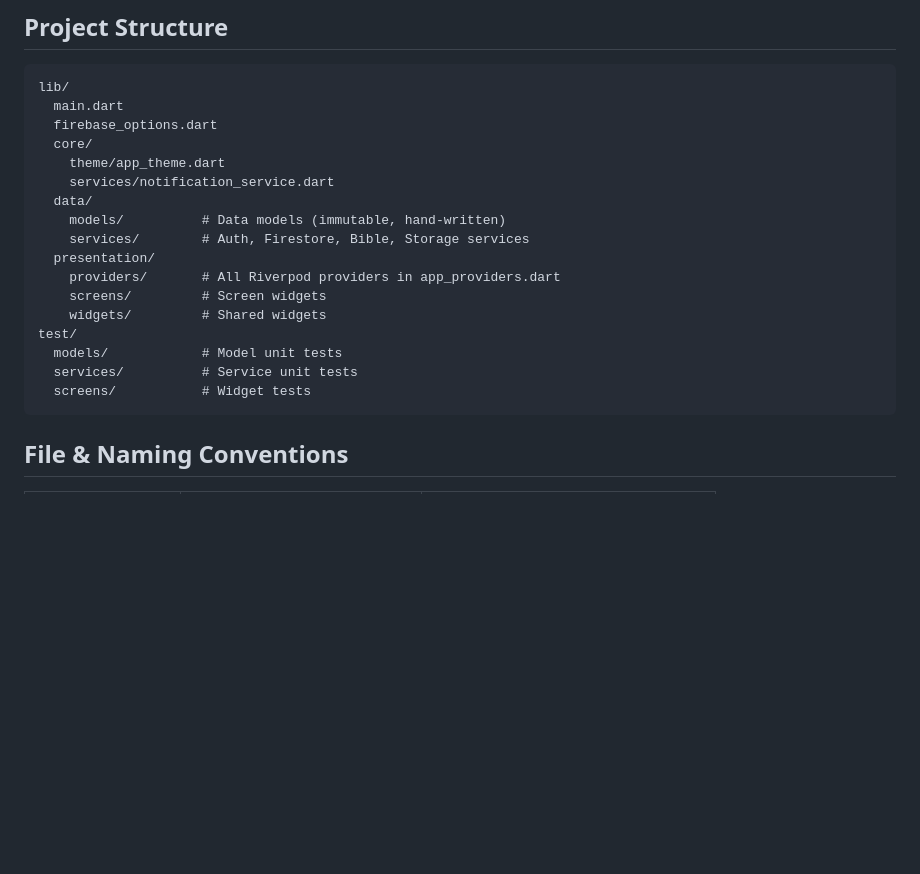
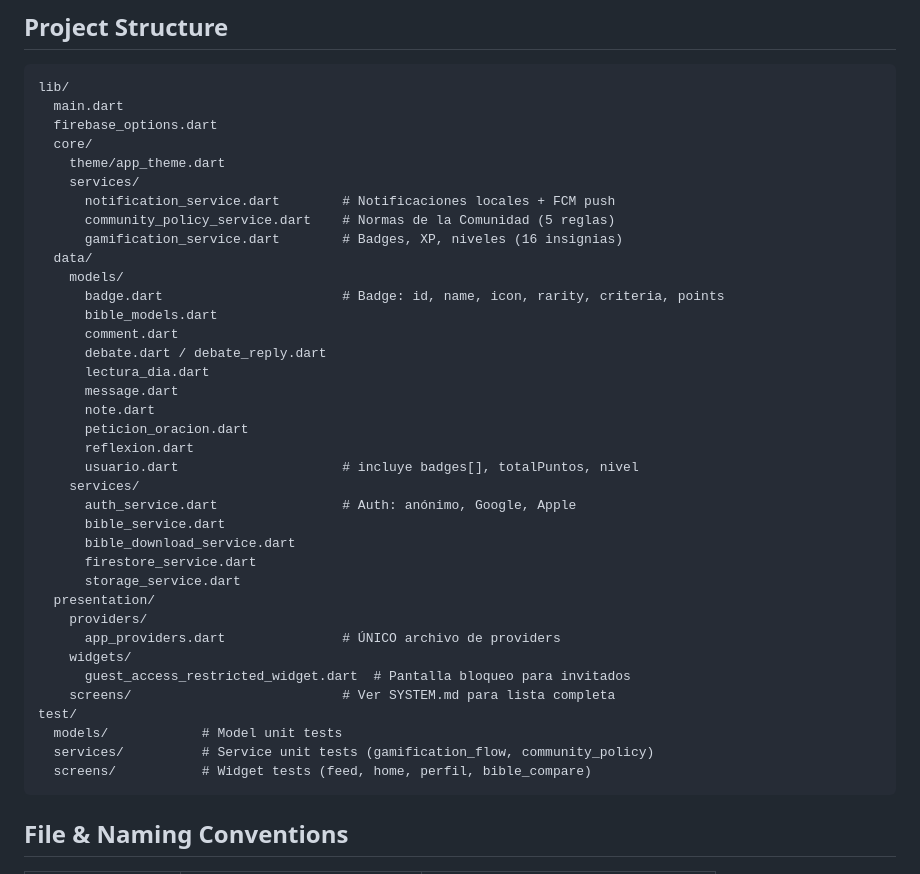
Before and after one commit to Alfavear/ALTARDIARIO, a Markdown page: AGENTS.md, the part around one of its changes. Rendered like a GitHub page; blank space fills up the shorter version.

Commit message:
docs: actualizar AGENTS.md con providers, seguridad invitados, gamificacion y politica de comunidad

````diff
--- a/AGENTS.md
+++ b/AGENTS.md
@@ -15,18 +15,38 @@ lib/
   firebase_options.dart
   core/
     theme/app_theme.dart
-    services/notification_service.dart
+    services/
+      notification_service.dart        # Notificaciones locales + FCM push
+      community_policy_service.dart    # Normas de la Comunidad (5 reglas)
+      gamification_service.dart        # Badges, XP, niveles (16 insignias)
   data/
-    models/          # Data models (immutable, hand-written)
-    services/        # Auth, Firestore, Bible, Storage services
+    models/
+      badge.dart                       # Badge: id, name, icon, rarity, criteria, points
+      bible_models.dart
+      comment.dart
+      debate.dart / debate_reply.dart
+      lectura_dia.dart
+      message.dart
+      note.dart
+      peticion_oracion.dart
+      reflexion.dart
+      usuario.dart                     # incluye badges[], totalPuntos, nivel
+    services/
+      auth_service.dart                # Auth: anónimo, Google, Apple
+      bible_service.dart
+      bible_download_service.dart
+      firestore_service.dart
+      storage_service.dart
   presentation/
-    providers/       # All Riverpod providers in app_providers.dart
-    screens/         # Screen widgets
-    widgets/         # Shared widgets
+    providers/
+      app_providers.dart               # ÚNICO archivo de providers
+    widgets/
+      guest_access_restricted_widget.dart  # Pantalla bloqueo para invitados
+    screens/                           # Ver SYSTEM.md para lista completa
 test/
   models/            # Model unit tests
-  services/          # Service unit tests
-  screens/           # Widget tests
+  services/          # Service unit tests (gamification_flow, community_policy)
+  screens/           # Widget tests (feed, home, perfil, bible_compare)
 ```
 
 ## File & Naming Conventions
````
Also changed, not shown: other parts of AGENTS.md (+44 -0 lines).
